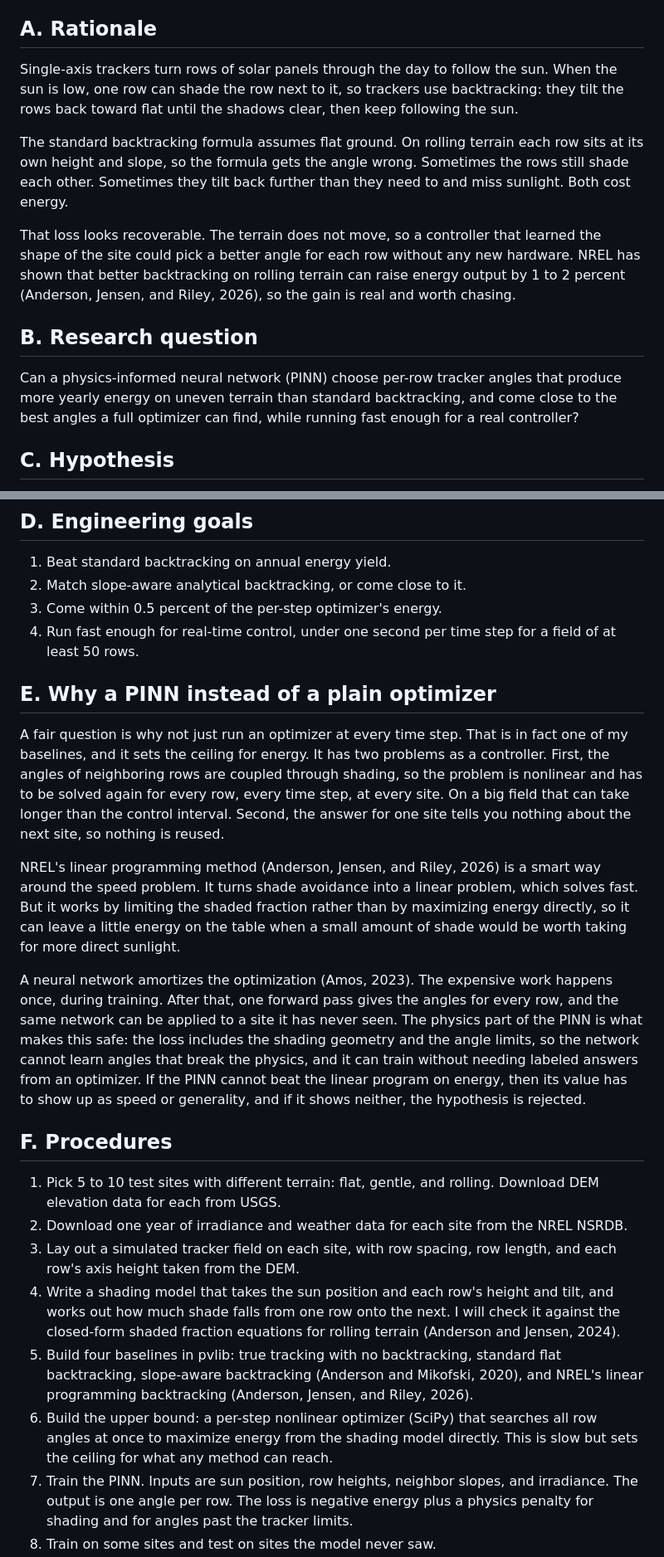
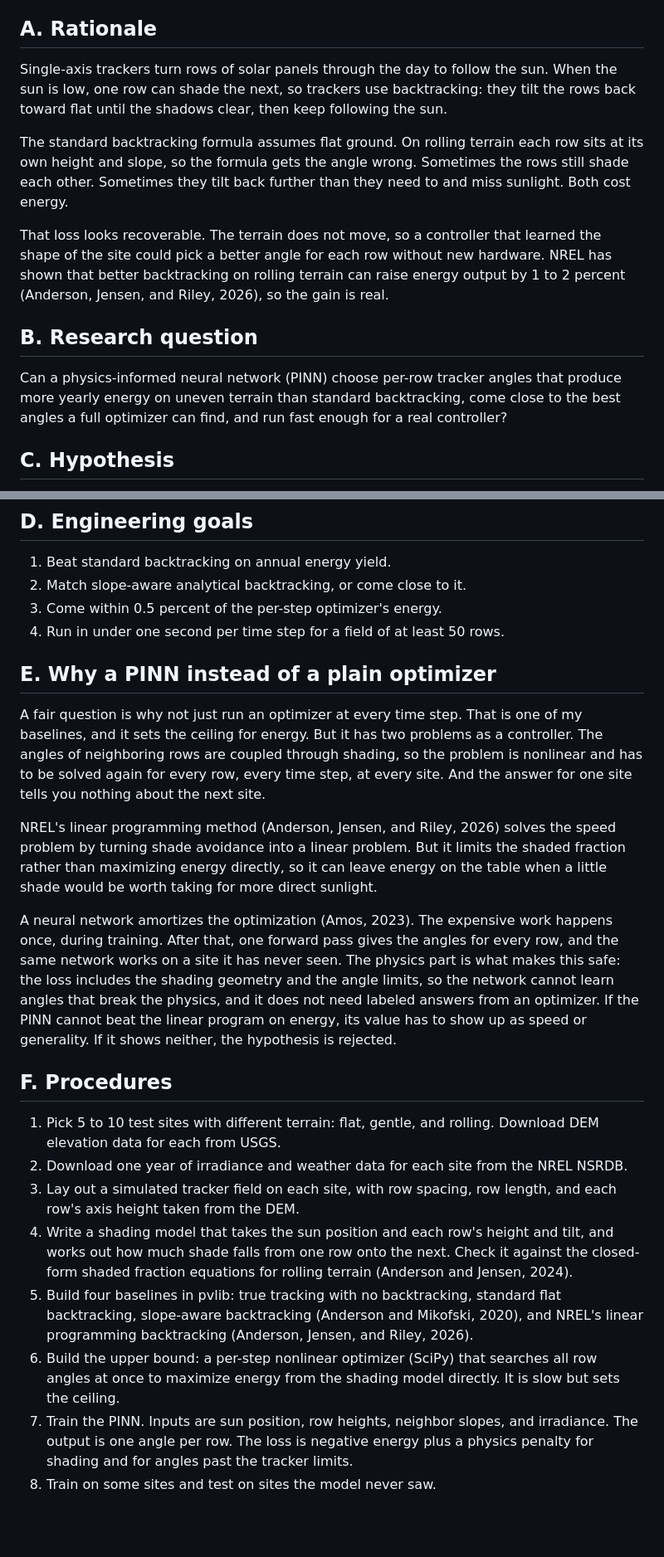
Before and after one commit to 28gugales-dev/precision-cliff, a Markdown page: proposals/pinn-solar-tracker-backtracking.md, 2 parts joined by grey strips. Shown at 83% size. Drawn GitHub-style; blank space fills up the shorter version.

Commit message:
Trim proposal sections A through I to under 1000 words
Co-Authored-By: Claude Fable 5.1 <noreply@anthropic.com>
Claude-Session: https://claude.ai/code/session_01QbwSMsHWSzgsfkQcw5nUDG

```diff
--- a/proposals/pinn-solar-tracker-backtracking.md
+++ b/proposals/pinn-solar-tracker-backtracking.md
@@ -6,15 +6,15 @@ Start date: September 16, 2026
 
 ## A. Rationale
 
-Single-axis trackers turn rows of solar panels through the day to follow the sun. When the sun is low, one row can shade the row next to it, so trackers use backtracking: they tilt the rows back toward flat until the shadows clear, then keep following the sun.
+Single-axis trackers turn rows of solar panels through the day to follow the sun. When the sun is low, one row can shade the next, so trackers use backtracking: they tilt the rows back toward flat until the shadows clear, then keep following the sun.
 
 The standard backtracking formula assumes flat ground. On rolling terrain each row sits at its own height and slope, so the formula gets the angle wrong. Sometimes the rows still shade each other. Sometimes they tilt back further than they need to and miss sunlight. Both cost energy.
 
-That loss looks recoverable. The terrain does not move, so a controller that learned the shape of the site could pick a better angle for each row without any new hardware. NREL has shown that better backtracking on rolling terrain can raise energy output by 1 to 2 percent (Anderson, Jensen, and Riley, 2026), so the gain is real and worth chasing.
+That loss looks recoverable. The terrain does not move, so a controller that learned the shape of the site could pick a better angle for each row without new hardware. NREL has shown that better backtracking on rolling terrain can raise energy output by 1 to 2 percent (Anderson, Jensen, and Riley, 2026), so the gain is real.
 
 ## B. Research question
 
-Can a physics-informed neural network (PINN) choose per-row tracker angles that produce more yearly energy on uneven terrain than standard backtracking, and come close to the best angles a full optimizer can find, while running fast enough for a real controller?
+Can a physics-informed neural network (PINN) choose per-row tracker angles that produce more yearly energy on uneven terrain than standard backtracking, come close to the best angles a full optimizer can find, and run fast enough for a real controller?
 
 ## C. Hypothesis
 
@@ -25,24 +25,24 @@ I expect the PINN to raise simulated annual energy by 1 to 3 percent over standa
 1. Beat standard backtracking on annual energy yield.
 2. Match slope-aware analytical backtracking, or come close to it.
 3. Come within 0.5 percent of the per-step optimizer's energy.
-4. Run fast enough for real-time control, under one second per time step for a field of at least 50 rows.
+4. Run in under one second per time step for a field of at least 50 rows.
 
 ## E. Why a PINN instead of a plain optimizer
 
-A fair question is why not just run an optimizer at every time step. That is in fact one of my baselines, and it sets the ceiling for energy. It has two problems as a controller. First, the angles of neighboring rows are coupled through shading, so the problem is nonlinear and has to be solved again for every row, every time step, at every site. On a big field that can take longer than the control interval. Second, the answer for one site tells you nothing about the next site, so nothing is reused.
+A fair question is why not just run an optimizer at every time step. That is one of my baselines, and it sets the ceiling for energy. But it has two problems as a controller. The angles of neighboring rows are coupled through shading, so the problem is nonlinear and has to be solved again for every row, every time step, at every site. And the answer for one site tells you nothing about the next site.
 
-NREL's linear programming method (Anderson, Jensen, and Riley, 2026) is a smart way around the speed problem. It turns shade avoidance into a linear problem, which solves fast. But it works by limiting the shaded fraction rather than by maximizing energy directly, so it can leave a little energy on the table when a small amount of shade would be worth taking for more direct sunlight.
+NREL's linear programming method (Anderson, Jensen, and Riley, 2026) solves the speed problem by turning shade avoidance into a linear problem. But it limits the shaded fraction rather than maximizing energy directly, so it can leave energy on the table when a little shade would be worth taking for more direct sunlight.
 
-A neural network amortizes the optimization (Amos, 2023). The expensive work happens once, during training. After that, one forward pass gives the angles for every row, and the same network can be applied to a site it has never seen. The physics part of the PINN is what makes this safe: the loss includes the shading geometry and the angle limits, so the network cannot learn angles that break the physics, and it can train without needing labeled answers from an optimizer. If the PINN cannot beat the linear program on energy, then its value has to show up as speed or generality, and if it shows neither, the hypothesis is rejected.
+A neural network amortizes the optimization (Amos, 2023). The expensive work happens once, during training. After that, one forward pass gives the angles for every row, and the same network works on a site it has never seen. The physics part is what makes this safe: the loss includes the shading geometry and the angle limits, so the network cannot learn angles that break the physics, and it does not need labeled answers from an optimizer. If the PINN cannot beat the linear program on energy, its value has to show up as speed or generality. If it shows neither, the hypothesis is rejected.
 
 ## F. Procedures
 
 1. Pick 5 to 10 test sites with different terrain: flat, gentle, and rolling. Download DEM elevation data for each from USGS.
 2. Download one year of irradiance and weather data for each site from the NREL NSRDB.
 3. Lay out a simulated tracker field on each site, with row spacing, row length, and each row's axis height taken from the DEM.
-4. Write a shading model that takes the sun position and each row's height and tilt, and works out how much shade falls from one row onto the next. I will check it against the closed-form shaded fraction equations for rolling terrain (Anderson and Jensen, 2024).
+4. Write a shading model that takes the sun position and each row's height and tilt, and works out how much shade falls from one row onto the next. Check it against the closed-form shaded fraction equations for rolling terrain (Anderson and Jensen, 2024).
 5. Build four baselines in pvlib: true tracking with no backtracking, standard flat backtracking, slope-aware backtracking (Anderson and Mikofski, 2020), and NREL's linear programming backtracking (Anderson, Jensen, and Riley, 2026).
-6. Build the upper bound: a per-step nonlinear optimizer (SciPy) that searches all row angles at once to maximize energy from the shading model directly. This is slow but sets the ceiling for what any method can reach.
+6. Build the upper bound: a per-step nonlinear optimizer (SciPy) that searches all row angles at once to maximize energy from the shading model directly. It is slow but sets the ceiling.
 7. Train the PINN. Inputs are sun position, row heights, neighbor slopes, and irradiance. The output is one angle per row. The loss is negative energy plus a physics penalty for shading and for angles past the tracker limits.
 8. Train on some sites and test on sites the model never saw.
 9. Run every method for the full year on each test site and record the energy and the compute time per step.
```
Also changed, not shown: other parts of proposals/pinn-solar-tracker-backtracking.md (+4 -4 lines).
